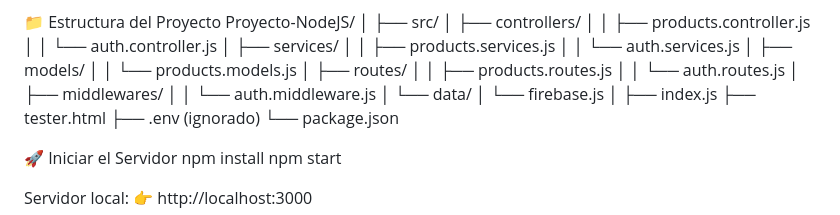
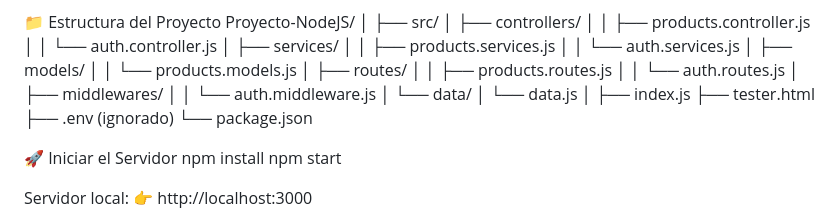
Before and after one commit to NicoUruKol/Proyecto-NodeJS, a Markdown page: README.md, the part around the change. Drawn GitHub-style.

Commit message:
mini correcciones

```diff
--- a/README.md
+++ b/README.md
@@ -57,7 +57,7 @@ Proyecto-NodeJS/
 │   ├── middlewares/
 │   │   └── auth.middleware.js
 │   └── data/
-│       └── firebase.js
+│       └── data.js
 │
 ├── index.js
 ├── tester.html
```
